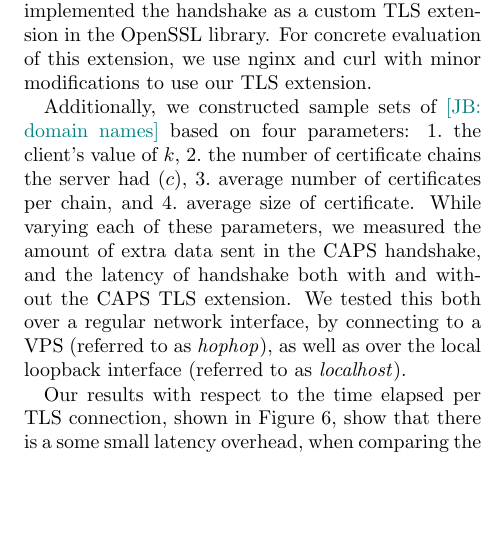
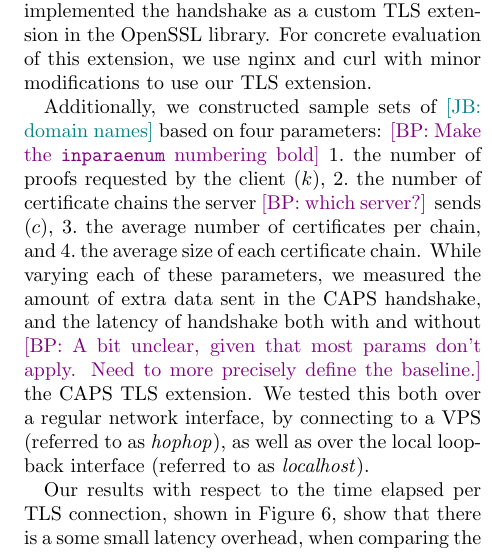
Before and after one commit to syclops/caps, a LaTeX document (doc/paper/paper.tex, which reads doc/paper/sec/evaluation.tex): part of one column of page 15 of 17, cut so that both start at the same text, the shorter picture padded with empty space. Compiled offline with pdfLaTeX; a LaTeX package or settings file that is missing is left out.

Commit message:
Make changes to the list of params

```diff
--- a/doc/paper/sec/evaluation.tex
+++ b/doc/paper/sec/evaluation.tex
@@ -308,16 +308,18 @@ OpenSSL library. For concrete evaluation of this extension, we use
 nginx and curl with minor modifications to use our \ac{tls} extension.
 
 Additionally, we constructed sample sets of \jay{domain names} based
-on four parameters:
+on four parameters: \bryan{Make the \texttt{inparaenum} numbering bold}
 \begin{inparaenum}
-\item the client's value of \numlas,
-\item the number of certificate chains the server had (\policy),
-\item average number of certificates per chain, and
-\item average size of certificate.
+\item the number of proofs requested by the client (\numlas),
+\item the number of certificate chains the server \bryan{which server?} sends (\policy),
+\item the average number of certificates per chain, and
+\item the average size of each certificate chain.
 \end{inparaenum}
 While varying each of these parameters, we measured the amount of
 extra data sent in the \ac{name} handshake, and the latency of
-handshake both with and without the \ac{name} \ac{tls} extension. We
+handshake both with and without
+\bryan{A bit unclear, given that most params don't apply. Need to more precisely define the baseline.}
+the \ac{name} \ac{tls} extension. We
 tested this both over a regular network interface, by connecting to a
 VPS (referred to as \emph{hophop}), as well as over the local loopback
 interface (referred to as \emph{localhost}).
```
